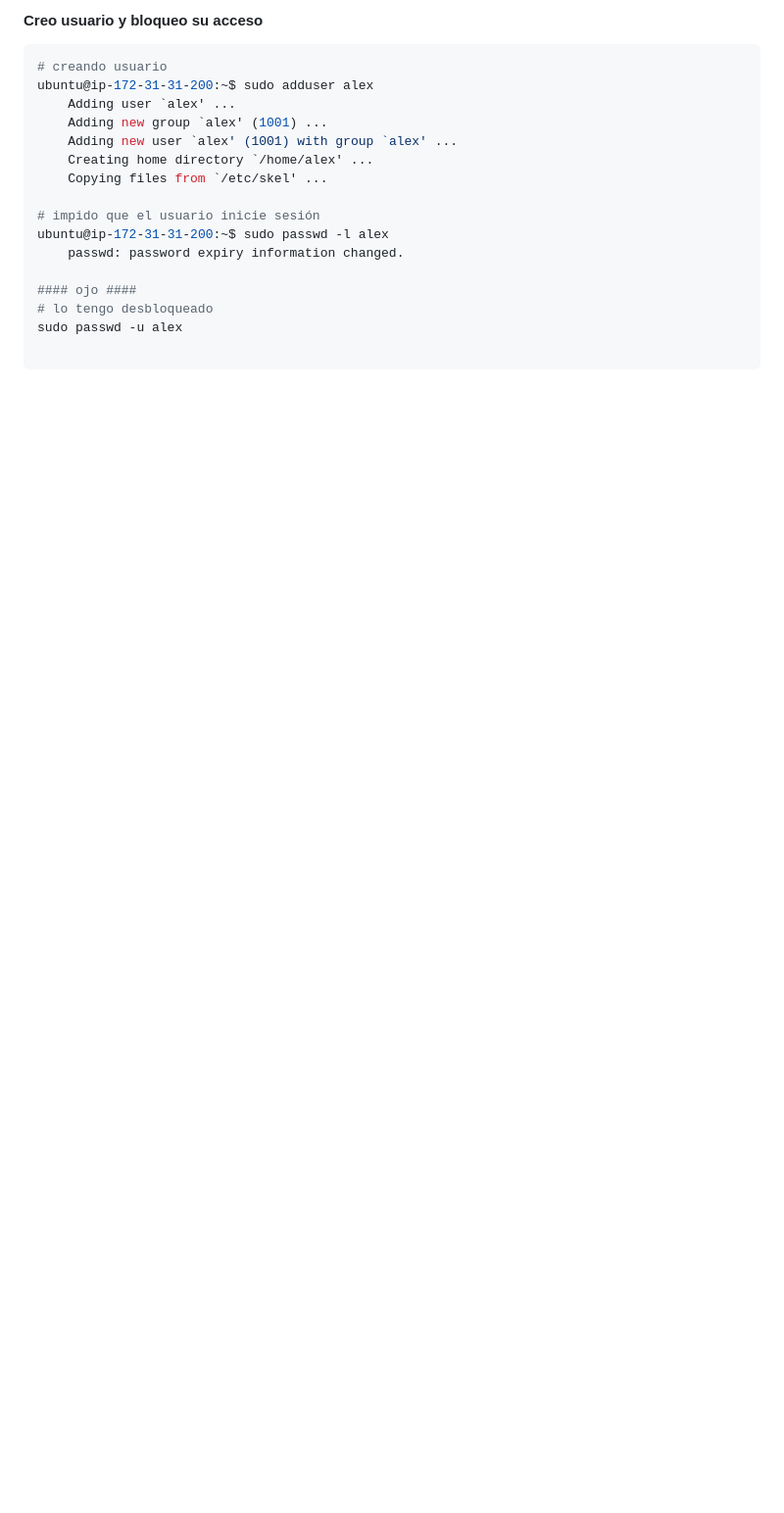
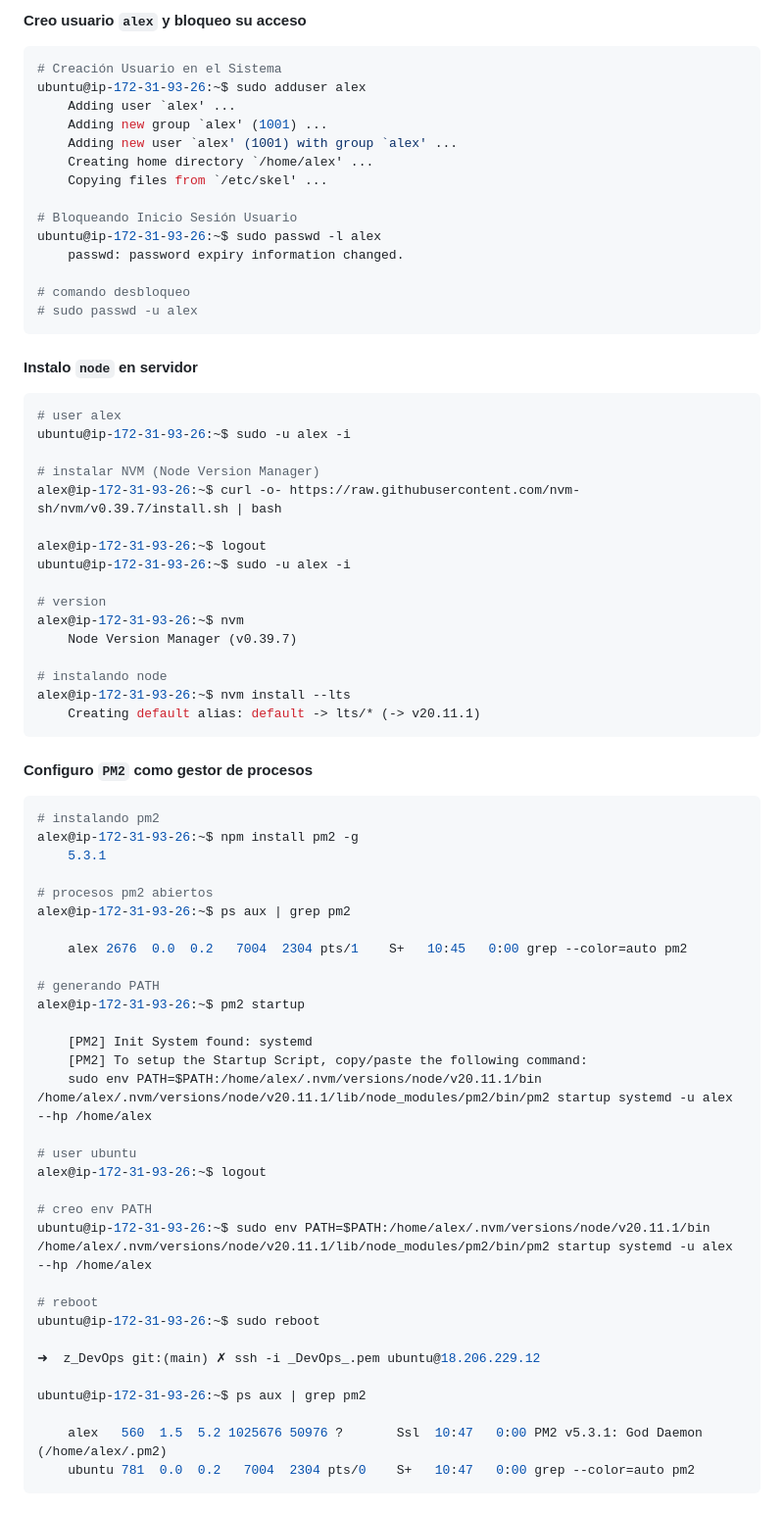
Before and after one commit to alexjust-data/FullStack15_Despliegue_AWS, a Markdown page: deployment_1_AWS/README.md, the part around one of its changes. Shown at 98% size. Rendered like a GitHub page; blank space fills up the shorter version.

Commit message:
upload deployment_1_AWS/README

````diff
--- a/deployment_1_AWS/README.md
+++ b/deployment_1_AWS/README.md
@@ -32,23 +48,78 @@ ubuntu@ip-172-31-31-200:~$
 ```
 
-#### Creo usuario y bloqueo su acceso
+#### Creo usuario `alex` y bloqueo su acceso
 
 ```sh
-# creando usuario
-ubuntu@ip-172-31-31-200:~$ sudo adduser alex
+# Creación Usuario en el Sistema
+ubuntu@ip-172-31-93-26:~$ sudo adduser alex
     Adding user `alex' ...
     Adding new group `alex' (1001) ...
     Adding new user `alex' (1001) with group `alex' ...
     Creating home directory `/home/alex' ...
     Copying files from `/etc/skel' ...
 
-# impido que el usuario inicie sesión
-ubuntu@ip-172-31-31-200:~$ sudo passwd -l alex
+# Bloqueando Inicio Sesión Usuario
+ubuntu@ip-172-31-93-26:~$ sudo passwd -l alex
     passwd: password expiry information changed.
 
-#### ojo ####
-# lo tengo desbloqueado
-sudo passwd -u alex
-
+# comando desbloqueo
+# sudo passwd -u alex
 ```
 
+#### Instalo `node` en servidor
+
+```sh
+# user alex
+ubuntu@ip-172-31-93-26:~$ sudo -u alex -i
+
+# instalar NVM (Node Version Manager)
+alex@ip-172-31-93-26:~$ curl -o- https://raw.githubusercontent.com/nvm-sh/nvm/v0.39.7/install.sh | bash
+
+alex@ip-172-31-93-26:~$ logout
+ubuntu@ip-172-31-93-26:~$ sudo -u alex -i
+
+# version
+alex@ip-172-31-93-26:~$ nvm
+    Node Version Manager (v0.39.7)
+
+# instalando node
+alex@ip-172-31-93-26:~$ nvm install --lts
+    Creating default alias: default -> lts/* (-> v20.11.1)
+```
+
+#### Configuro `PM2` como gestor de procesos
+
+```sh
+# instalando pm2
+alex@ip-172-31-93-26:~$ npm install pm2 -g
+    5.3.1
+
+# procesos pm2 abiertos
+alex@ip-172-31-93-26:~$ ps aux | grep pm2
+
+    alex 2676  0.0  0.2   7004  2304 pts/1    S+   10:45   0:00 grep --color=auto pm2
+
+# generando PATH
+alex@ip-172-31-93-26:~$ pm2 startup
+
+    [PM2] Init System found: systemd
+    [PM2] To setup the Startup Script, copy/paste the following command:
+    sudo env PATH=$PATH:/home/alex/.nvm/versions/node/v20.11.1/bin /home/alex/.nvm/versions/node/v20.11.1/lib/node_modules/pm2/bin/pm2 startup systemd -u alex --hp /home/alex
+
+# user ubuntu
+alex@ip-172-31-93-26:~$ logout
+
+# creo env PATH
+ubuntu@ip-172-31-93-26:~$ sudo env PATH=$PATH:/home/alex/.nvm/versions/node/v20.11.1/bin /home/alex/.nvm/versions/node/v20.11.1/lib/node_modules/pm2/bin/pm2 startup systemd -u alex --hp /home/alex
+
+# reboot
+ubuntu@ip-172-31-93-26:~$ sudo reboot
+
+➜  z_DevOps git:(main) ✗ ssh -i _DevOps_.pem ubuntu@18.206.229.12
+
+ubuntu@ip-172-31-93-26:~$ ps aux | grep pm2
+
+    alex   560  1.5  5.2 1025676 50976 ?       Ssl  10:47   0:00 PM2 v5.3.1: God Daemon (/home/alex/.pm2)
+    ubuntu 781  0.0  0.2   7004  2304 pts/0    S+   10:47   0:00 grep --color=auto pm2
+```
+
````
Also changed, not shown: other parts of deployment_1_AWS/README.md (+94 -132 lines).
